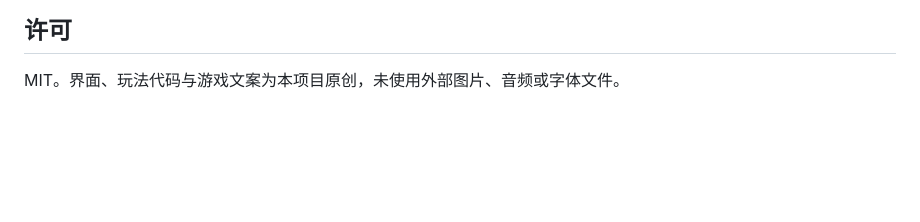
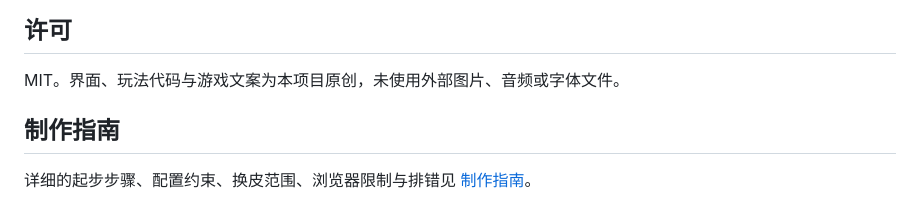
Before and after one commit to Nilarf2/toy-arcadekit, a Markdown page: README.md, the part around the change. GitHub-like rendering; blank space fills up the shorter version.

Commit message:
docs: complete template authoring guides and clarify limitations

```diff
--- a/README.md
+++ b/README.md
@@ -79,3 +79,7 @@ node --check template/config.js
 ## 许可
 
 MIT。界面、玩法代码与游戏文案为本项目原创，未使用外部图片、音频或字体文件。
+
+## 制作指南
+
+详细的起步步骤、配置约束、换皮范围、浏览器限制与排错见 [制作指南](AUTHORING.md)。
```
Also changed, not shown: AUTHORING.md (added, +54 -0 lines).
